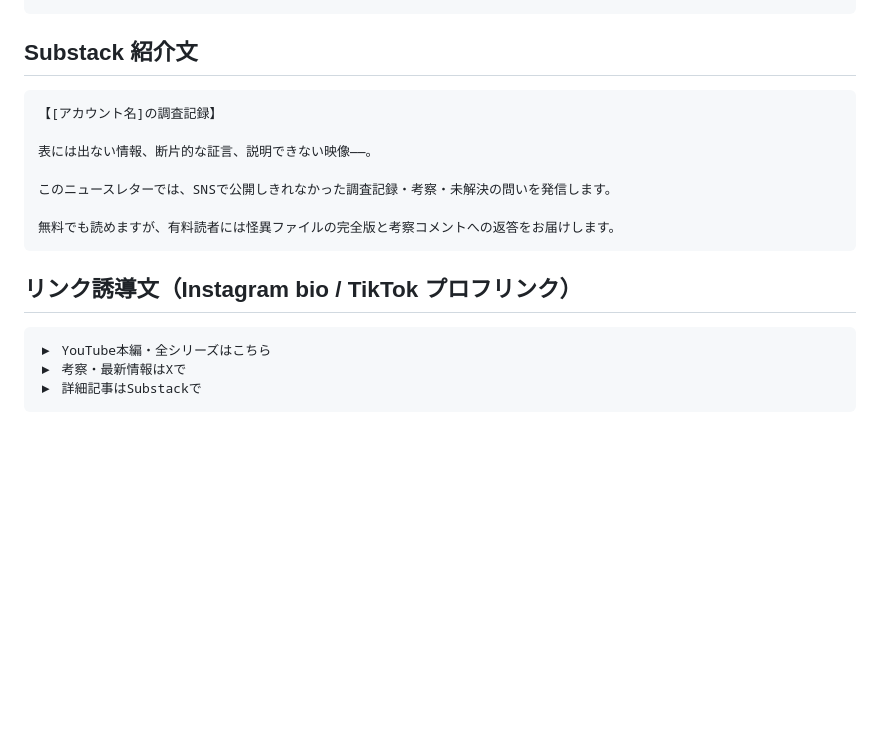
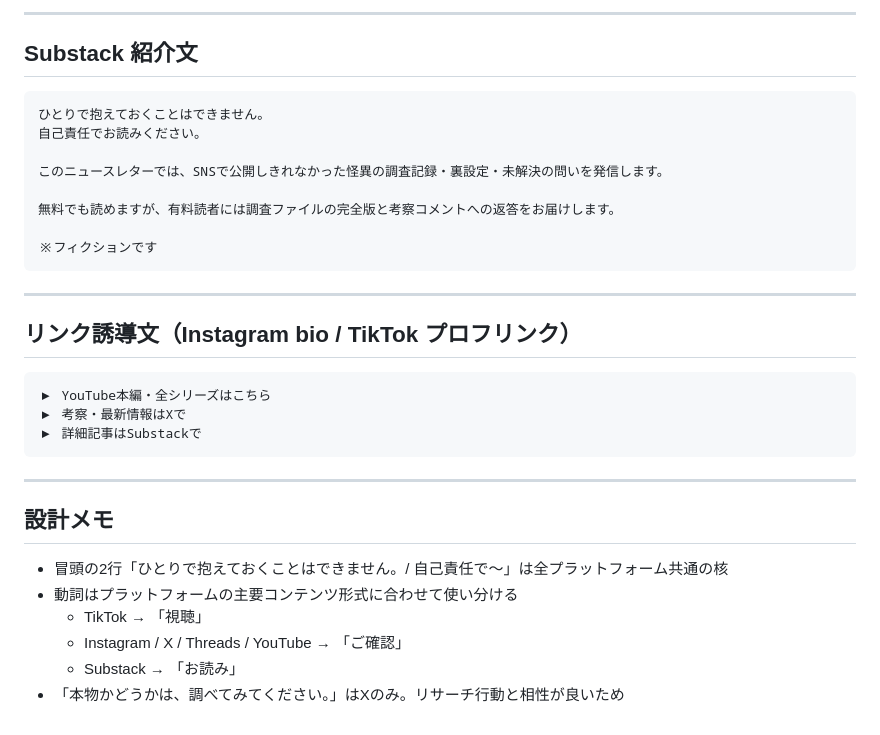
Before and after one commit to creaite-studio/aistudio-ideation, a Markdown page: 01_account/profile-texts.md, the part around one of its changes. Rendered like a GitHub page; blank space fills up the shorter version.

````diff
--- a/01_account/profile-texts.md
+++ b/01_account/profile-texts.md
@@ -87,16 +77,21 @@
 ```
+
+---
 
 ## Substack 紹介文
 
 ```
-【[アカウント名]の調査記録】
+ひとりで抱えておくことはできません。
+自己責任でお読みください。
 
-表には出ない情報、断片的な証言、説明できない映像——。
+このニュースレターでは、SNSで公開しきれなかった怪異の調査記録・裏設定・未解決の問いを発信します。
 
-このニュースレターでは、SNSで公開しきれなかった調査記録・考察・未解決の問いを発信します。
+無料でも読めますが、有料読者には調査ファイルの完全版と考察コメントへの返答をお届けします。
 
-無料でも読めますが、有料読者には怪異ファイルの完全版と考察コメントへの返答をお届けします。
+※フィクションです
 ```
+
+---
 
 ## リンク誘導文（Instagram bio / TikTok プロフリンク）
 
@@ -105,3 +100,14 @@
 ▶ 考察・最新情報はXで
 ▶ 詳細記事はSubstackで
 ```
+
+---
+
+## 設計メモ
+
+- 冒頭の2行「ひとりで抱えておくことはできません。/ 自己責任で〜」は全プラットフォーム共通の核
+- 動詞はプラットフォームの主要コンテンツ形式に合わせて使い分ける
+  - TikTok → 「視聴」
+  - Instagram / X / Threads / YouTube → 「ご確認」
+  - Substack → 「お読み」
+- 「本物かどうかは、調べてみてください。」はXのみ。リサーチ行動と相性が良いため
````
Also changed, not shown: other parts of 01_account/profile-texts.md (+42 -52 lines).
